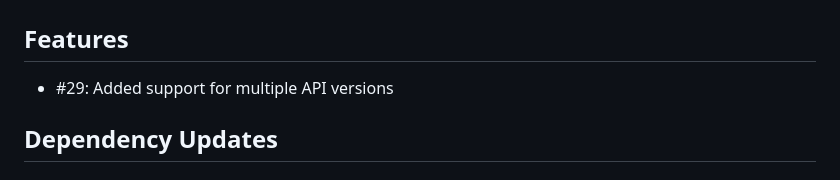
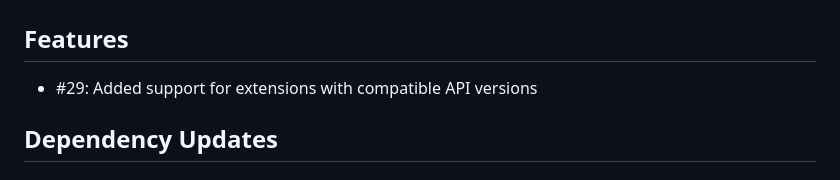
Before and after one commit to exasol/extension-manager, a Markdown page: doc/changes/changes_0.3.0.md, the part around the change. Drawn GitHub-style.

Commit message:
Improve changelog entry

```diff
--- a/doc/changes/changes_0.3.0.md
+++ b/doc/changes/changes_0.3.0.md
@@ -6,7 +6,7 @@ Code name:
 
 ## Features
 
-* #29: Added support for multiple API versions
+* #29: Added support for extensions with compatible API versions
 
 ## Dependency Updates
 
```
